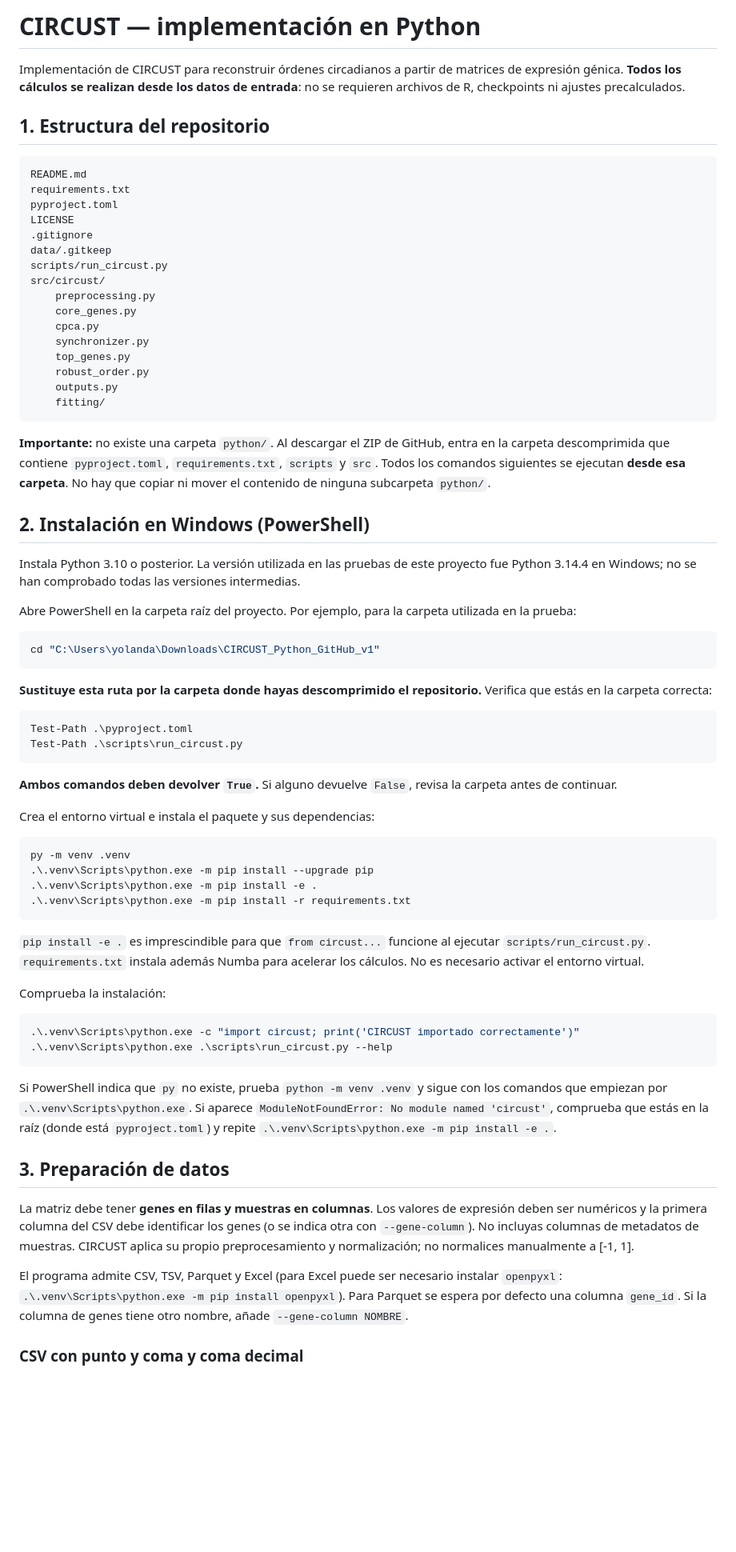
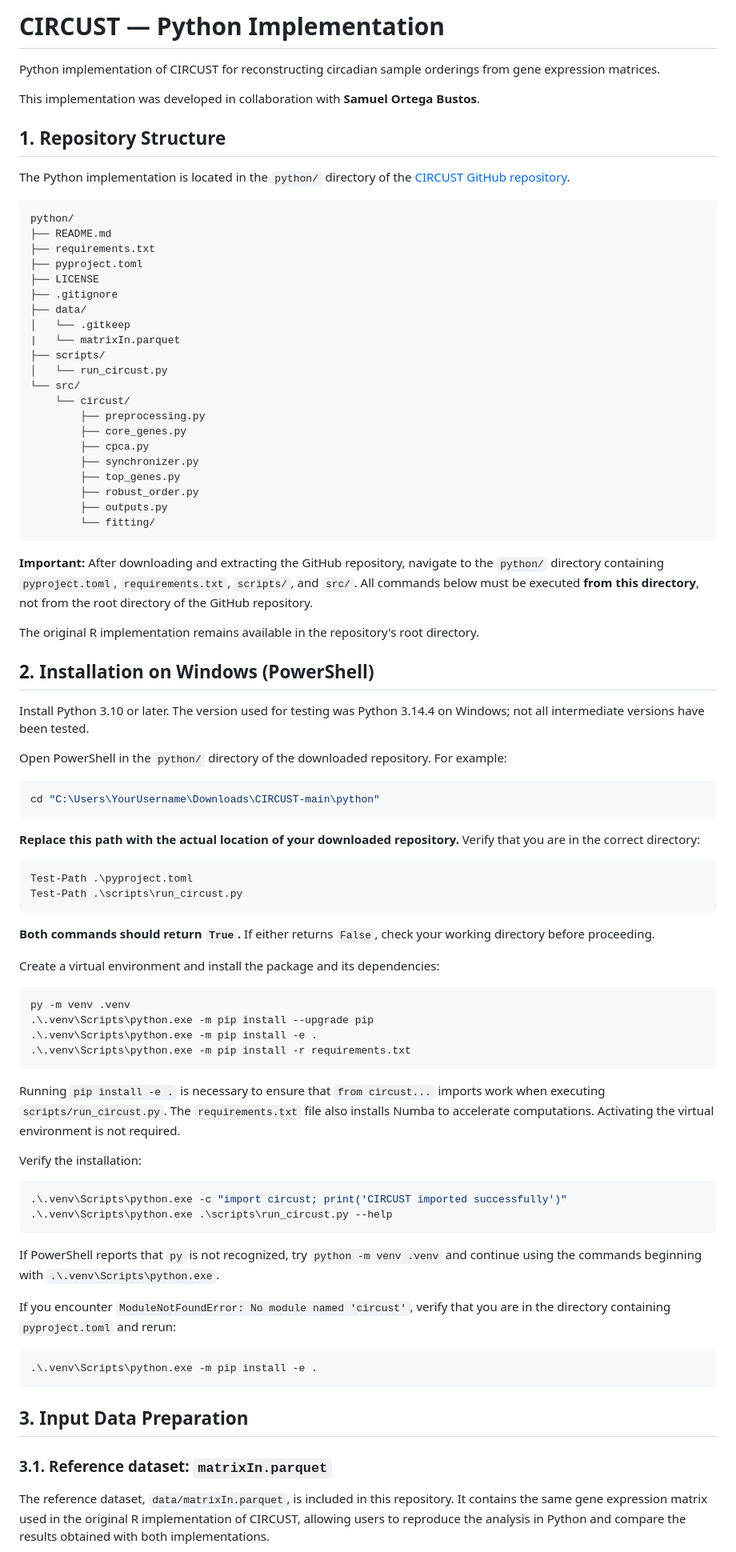
Before and after one commit to yolandalago/CIRCUST, a Markdown page: python/README.md, the part around one of its changes. Shown at 80% size. GitHub-like rendering; blank space fills up the shorter version.

````diff
--- a/python/README.md
+++ b/python/README.md
@@ -1,50 +1,61 @@
-# CIRCUST — implementación en Python
+# CIRCUST — Python Implementation
 
-Implementación de CIRCUST para reconstruir órdenes circadianos a partir de matrices de expresión génica. **Todos los cálculos se realizan desde los datos de entrada**: no se requieren archivos de R, checkpoints ni ajustes precalculados.
+Python implementation of CIRCUST for reconstructing circadian sample orderings from gene expression matrices.
 
-## 1. Estructura del repositorio
+This implementation was developed in collaboration with **Samuel Ortega Bustos**.
+
+## 1. Repository Structure
+
+The Python implementation is located in the `python/` directory of the [CIRCUST GitHub repository](https://github.com/yolandalago/CIRCUST).
 
 ```text
-README.md
-requirements.txt
-pyproject.toml
-LICENSE
-.gitignore
-data/.gitkeep
-scripts/run_circust.py
-src/circust/
-    preprocessing.py
-    core_genes.py
-    cpca.py
-    synchronizer.py
-    top_genes.py
-    robust_order.py
-    outputs.py
-    fitting/
+python/
+├── README.md
+├── requirements.txt
+├── pyproject.toml
+├── LICENSE
+├── .gitignore
+├── data/
+│   └── .gitkeep
+|   └── matrixIn.parquet
+├── scripts/
+│   └── run_circust.py
+└── src/
+    └── circust/
+        ├── preprocessing.py
+        ├── core_genes.py
+        ├── cpca.py
+        ├── synchronizer.py
+        ├── top_genes.py
+        ├── robust_order.py
+        ├── outputs.py
+        └── fitting/
 ```
 
-**Importante:** no existe una carpeta `python/`. Al descargar el ZIP de GitHub, entra en la carpeta descomprimida que contiene `pyproject.toml`, `requirements.txt`, `scripts` y `src`. Todos los comandos siguientes se ejecutan **desde esa carpeta**. No hay que copiar ni mover el contenido de ninguna subcarpeta `python/`.
+**Important:** After downloading and extracting the GitHub repository, navigate to the `python/` directory containing `pyproject.toml`, `requirements.txt`, `scripts/`, and `src/`. All commands below must be executed **from this directory**, not from the root directory of the GitHub repository.
 
-## 2. Instalación en Windows (PowerShell)
+The original R implementation remains available in the repository's root directory.
 
-Instala Python 3.10 o posterior. La versión utilizada en las pruebas de este proyecto fue Python 3.14.4 en Windows; no se han comprobado todas las versiones intermedias.
+## 2. Installation on Windows (PowerShell)
 
-Abre PowerShell en la carpeta raíz del proyecto. Por ejemplo, para la carpeta utilizada en la prueba:
+Install Python 3.10 or later. The version used for testing was Python 3.14.4 on Windows; not all intermediate versions have been tested.
+
+Open PowerShell in the `python/` directory of the downloaded repository. For example:
 
 ```powershell
-cd "C:\Users\yolanda\Downloads\CIRCUST_Python_GitHub_v1"
+cd "C:\Users\YourUsername\Downloads\CIRCUST-main\python"
 ```
 
-**Sustituye esta ruta por la carpeta donde hayas descomprimido el repositorio.** Verifica que estás en la carpeta correcta:
+**Replace this path with the actual location of your downloaded repository.** Verify that you are in the correct directory:
 
 ```powershell
 Test-Path .\pyproject.toml
 Test-Path .\scripts\run_circust.py
 ```
 
-**Ambos comandos deben devolver `True`.** Si alguno devuelve `False`, revisa la carpeta antes de continuar.
+**Both commands should return `True`.** If either returns `False`, check your working directory before proceeding.
 
-Crea el entorno virtual e instala el paquete y sus dependencias:
+Create a virtual environment and install the package and its dependencies:
 
 ```powershell
 py -m venv .venv
@@ -53,23 +64,26 @@ py -m venv .venv
 .\.venv\Scripts\python.exe -m pip install -r requirements.txt
 ```
 
-`pip install -e .` es imprescindible para que `from circust...` funcione al ejecutar `scripts/run_circust.py`. `requirements.txt` instala además Numba para acelerar los cálculos. No es necesario activar el entorno virtual.
+Running `pip install -e .` is necessary to ensure that `from circust...` imports work when executing `scripts/run_circust.py`. The `requirements.txt` file also installs Numba to accelerate computations. Activating the virtual environment is not required.
 
-Comprueba la instalación:
+Verify the installation:
 
 ```powershell
-.\.venv\Scripts\python.exe -c "import circust; print('CIRCUST importado correctamente')"
+.\.venv\Scripts\python.exe -c "import circust; print('CIRCUST imported successfully')"
 .\.venv\Scripts\python.exe .\scripts\run_circust.py --help
 ```
 
-Si PowerShell indica que `py` no existe, prueba `python -m venv .venv` y sigue con los comandos que empiezan por `.\.venv\Scripts\python.exe`. Si aparece `ModuleNotFoundError: No module named 'circust'`, comprueba que estás en la raíz (donde está `pyproject.toml`) y repite `.\.venv\Scripts\python.exe -m pip install -e .`.
+If PowerShell reports that `py` is not recognized, try `python -m venv .venv` and continue using the commands beginning with `.\.venv\Scripts\python.exe`.
 
-## 3. Preparación de datos
+If you encounter `ModuleNotFoundError: No module named 'circust'`, verify that you are in the directory containing `pyproject.toml` and rerun:
 
-La matriz debe tener **genes en filas y muestras en columnas**. Los valores de expresión deben ser numéricos y la primera columna del CSV debe identificar los genes (o se indica otra con `--gene-column`). No incluyas columnas de metadatos de muestras. CIRCUST aplica su propio preprocesamiento y normalización; no normalices manualmente a [-1, 1].
+```powershell
+.\.venv\Scripts\python.exe -m pip install -e .
+```
 
+## 3. Input Data Preparation
 
-El programa admite CSV, TSV, Parquet y Excel (para Excel puede ser necesario instalar `openpyxl`: `.\.venv\Scripts\python.exe -m pip install openpyxl`). Para Parquet se espera por defecto una columna `gene_id`. Si la columna de genes tiene otro nombre, añade `--gene-column NOMBRE`.
+### 3.1. Reference dataset: `matrixIn.parquet`
 
-### CSV con punto y coma y coma decimal
+The reference dataset, `data/matrixIn.parquet`, is included in this repository. It contains the same gene expression matrix used in the original R implementation of CIRCUST, allowing users to reproduce the analysis in Python and compare the results obtained with both implementations.
 
````
Also changed, not shown: other parts of python/README.md (+95 -21 lines).
